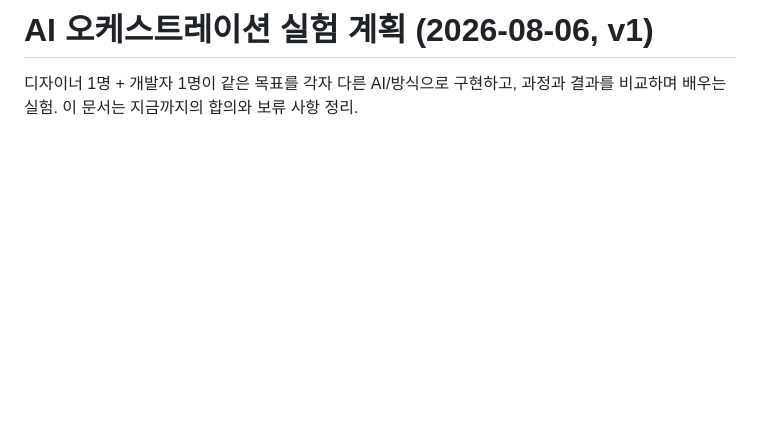
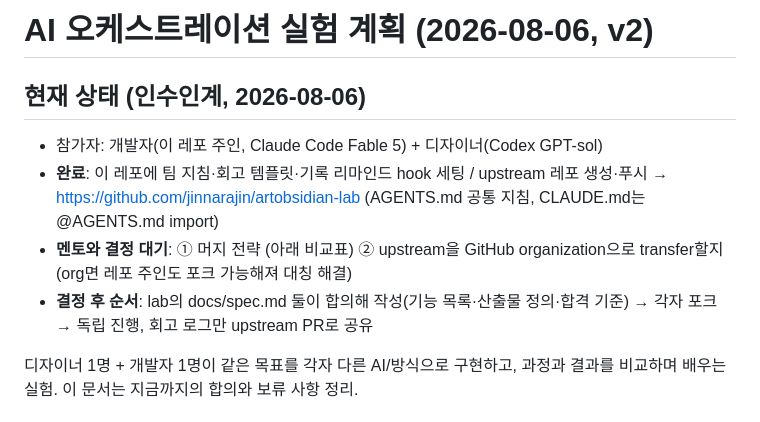
Before and after one commit to jinnarajin/ArtObsidian, a Markdown page: docs/orchestration-plan.md, the part around the change. GitHub-like rendering; blank space fills up the shorter version.

Commit message:
실험 계획 v2: 인수인계용 현재 상태 추가

```diff
--- a/docs/orchestration-plan.md
+++ b/docs/orchestration-plan.md
@@ -1,4 +1,11 @@
-# AI 오케스트레이션 실험 계획 (2026-08-06, v1)
+# AI 오케스트레이션 실험 계획 (2026-08-06, v2)
+
+## 현재 상태 (인수인계, 2026-08-06)
+
+- 참가자: 개발자(이 레포 주인, Claude Code Fable 5) + 디자이너(Codex GPT-sol)
+- **완료**: 이 레포에 팀 지침·회고 템플릿·기록 리마인드 hook 세팅 / upstream 레포 생성·푸시 → https://github.com/jinnarajin/artobsidian-lab (AGENTS.md 공통 지침, CLAUDE.md는 @AGENTS.md import)
+- **멘토와 결정 대기**: ① 머지 전략 (아래 비교표) ② upstream을 GitHub organization으로 transfer할지 (org면 레포 주인도 포크 가능해져 대칭 해결)
+- **결정 후 순서**: lab의 docs/spec.md 둘이 합의해 작성(기능 목록·산출물 정의·합격 기준) → 각자 포크 → 독립 진행, 회고 로그만 upstream PR로 공유
 
 디자이너 1명 + 개발자 1명이 같은 목표를 각자 다른 AI/방식으로 구현하고, 과정과 결과를 비교하며 배우는 실험. 이 문서는 지금까지의 합의와 보류 사항 정리.
 
```
